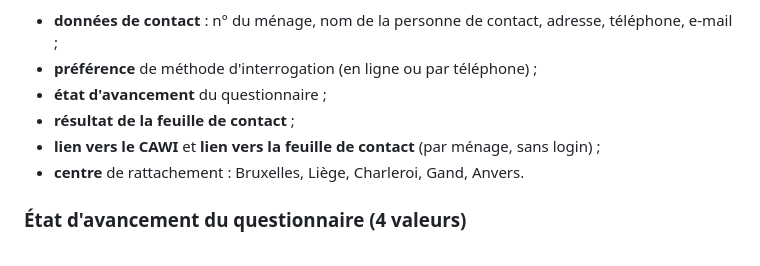
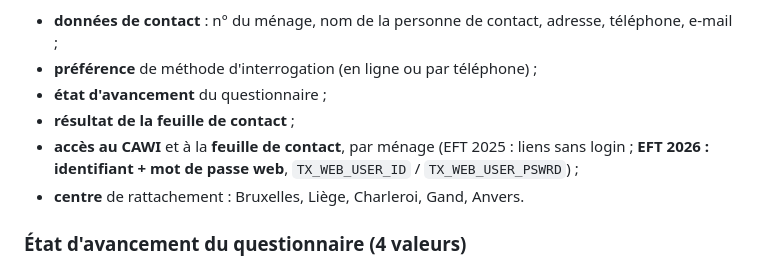
Before and after one commit to pmeyssonnier/statbel-app, a Markdown page: docs/eft-cati-cawi.md, the part around one of its changes. Rendered like a GitHub page.

```diff
--- a/docs/eft-cati-cawi.md
+++ b/docs/eft-cati-cawi.md
@@ -59,7 +70,8 @@ Puis, par ménage :
 - **préférence** de méthode d'interrogation (en ligne ou par téléphone) ;
 - **état d'avancement** du questionnaire ;
 - **résultat de la feuille de contact** ;
-- **lien vers le CAWI** et **lien vers la feuille de contact** (par ménage, sans login) ;
+- **accès au CAWI** et à la **feuille de contact**, par ménage (EFT 2025 : liens sans login ;
+  **EFT 2026 : identifiant + mot de passe web**, `TX_WEB_USER_ID` / `TX_WEB_USER_PSWRD`) ;
 - **centre** de rattachement : Bruxelles, Liège, Charleroi, Gand, Anvers.
 
 ### État d'avancement du questionnaire (4 valeurs)
```
Also changed, not shown: other parts of docs/eft-cati-cawi.md (+20 -6 lines).
